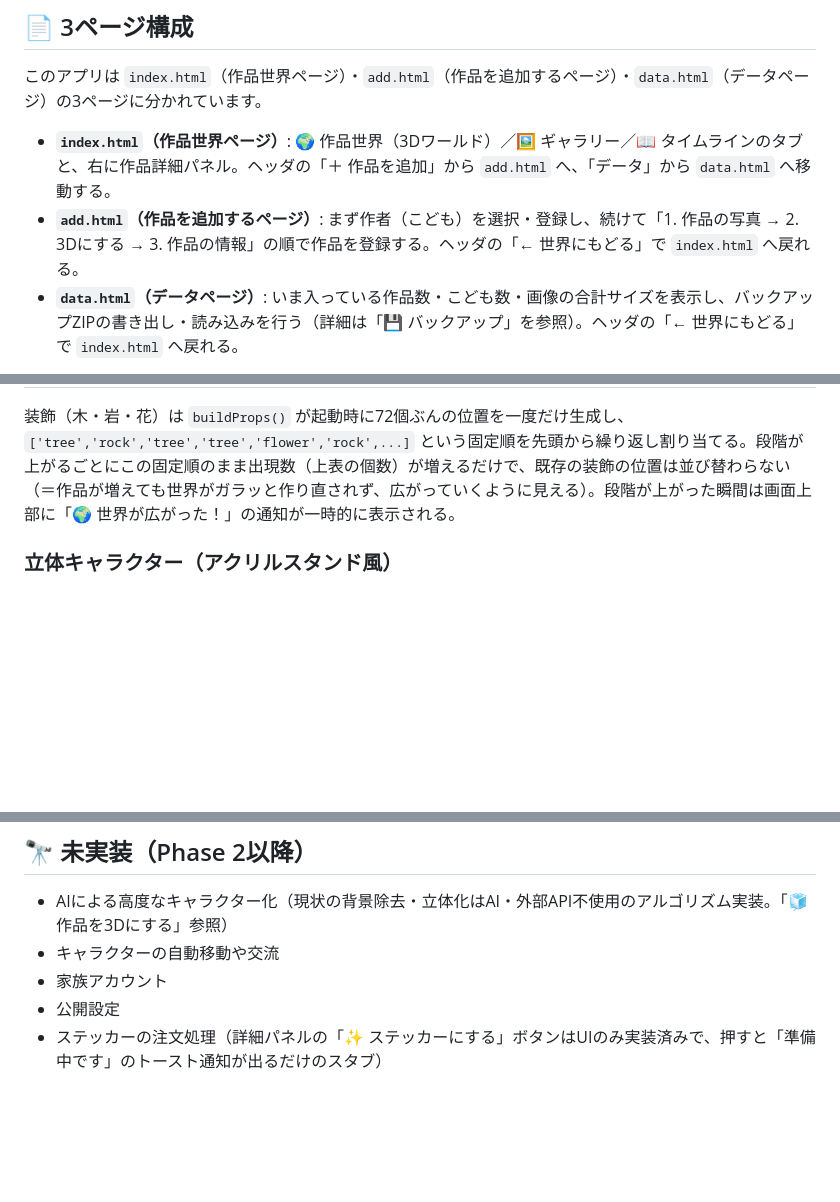
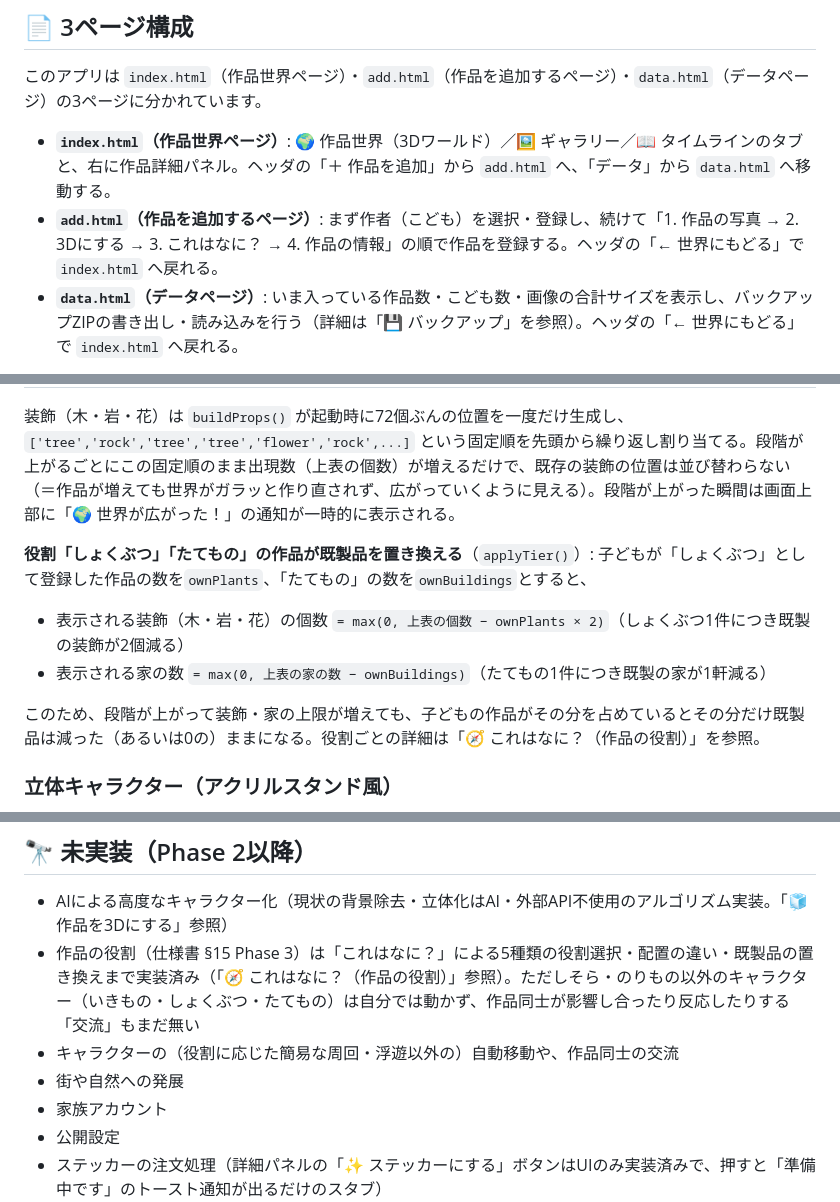
Before and after one commit to shodai-nagamine/kodomo-world, a Markdown page: README.md, 3 parts joined by grey strips. GitHub-like rendering; blank space fills up the shorter version.

Commit message:
READMEに作品の役割（Phase 3の入口）を追記
Co-Authored-By: Claude Opus 5 <noreply@anthropic.com>

```diff
--- a/README.md
+++ b/README.md
@@ -14,7 +14,7 @@
 このアプリは `index.html`（作品世界ページ）・`add.html`（作品を追加するページ）・`data.html`（データページ）の3ページに分かれています。
 
 - **`index.html`（作品世界ページ）**: 🌍 作品世界（3Dワールド）／🖼 ギャラリー／📖 タイムラインのタブと、右に作品詳細パネル。ヘッダの「＋ 作品を追加」から `add.html` へ、「データ」から `data.html` へ移動する。
-- **`add.html`（作品を追加するページ）**: まず作者（こども）を選択・登録し、続けて「1. 作品の写真 → 2. 3Dにする → 3. 作品の情報」の順で作品を登録する。ヘッダの「← 世界にもどる」で `index.html` へ戻れる。
+- **`add.html`（作品を追加するページ）**: まず作者（こども）を選択・登録し、続けて「1. 作品の写真 → 2. 3Dにする → 3. これはなに？ → 4. 作品の情報」の順で作品を登録する。ヘッダの「← 世界にもどる」で `index.html` へ戻れる。
 - **`data.html`（データページ）**: いま入っている作品数・こども数・画像の合計サイズを表示し、バックアップZIPの書き出し・読み込みを行う（詳細は「💾 バックアップ」を参照）。ヘッダの「← 世界にもどる」で `index.html` へ戻れる。
 
 ページの行き来:
@@ -156,6 +179,13 @@ python3 serve.py 9000
 
 装飾（木・岩・花）は `buildProps()` が起動時に72個ぶんの位置を一度だけ生成し、`['tree','rock','tree','tree','flower','rock',...]` という固定順を先頭から繰り返し割り当てる。段階が上がるごとにこの固定順のまま出現数（上表の個数）が増えるだけで、既存の装飾の位置は並び替わらない（＝作品が増えても世界がガラッと作り直されず、広がっていくように見える）。段階が上がった瞬間は画面上部に「🌍 世界が広がった！」の通知が一時的に表示される。
 
+**役割「しょくぶつ」「たてもの」の作品が既製品を置き換える**（`applyTier()`）: 子どもが「しょくぶつ」として登録した作品の数を`ownPlants`、「たてもの」の数を`ownBuildings`とすると、
+
+- 表示される装飾（木・岩・花）の個数 `= max(0, 上表の個数 − ownPlants × 2)`（しょくぶつ1件につき既製の装飾が2個減る）
+- 表示される家の数 `= max(0, 上表の家の数 − ownBuildings)`（たてもの1件につき既製の家が1軒減る）
+
+このため、段階が上がって装飾・家の上限が増えても、子どもの作品がその分を占めているとその分だけ既製品は減った（あるいは0の）ままになる。役割ごとの詳細は「🧭 これはなに？（作品の役割）」を参照。
+
 ### 立体キャラクター（アクリルスタンド風）
 
 `shape`（輪郭ポリゴン）を持つ作品は、`buildExtruded()` が `THREE.ExtrudeGeometry` で輪郭を押し出した立体として表示される（`shape`を持たない作品は従来どおり切り抜きなしの板のまま）。
@@ -260,7 +291,9 @@ ZIP内の説明ファイルが日本語名（例:「よみかた.txt」）では
 ## 🔭 未実装（Phase 2以降）
 
 - AIによる高度なキャラクター化（現状の背景除去・立体化はAI・外部API不使用のアルゴリズム実装。「🧊 作品を3Dにする」参照）
-- キャラクターの自動移動や交流
+- 作品の役割（仕様書 §15 Phase 3）は「これはなに？」による5種類の役割選択・配置の違い・既製品の置き換えまで実装済み（「🧭 これはなに？（作品の役割）」参照）。ただしそら・のりもの以外のキャラクター（いきもの・しょくぶつ・たてもの）は自分では動かず、作品同士が影響し合ったり反応したりする「交流」もまだ無い
+- キャラクターの（役割に応じた簡易な周回・浮遊以外の）自動移動や、作品同士の交流
+- 街や自然への発展
 - 家族アカウント
 - 公開設定
 - ステッカーの注文処理（詳細パネルの「✨ ステッカーにする」ボタンはUIのみ実装済みで、押すと「準備中です」のトースト通知が出るだけのスタブ）
```
Also changed, not shown: other parts of README.md (+26 -2 lines).
